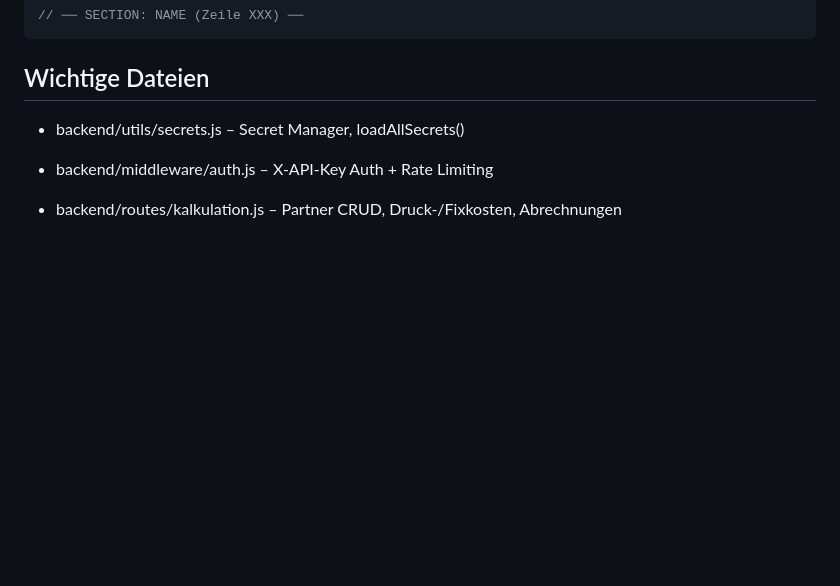
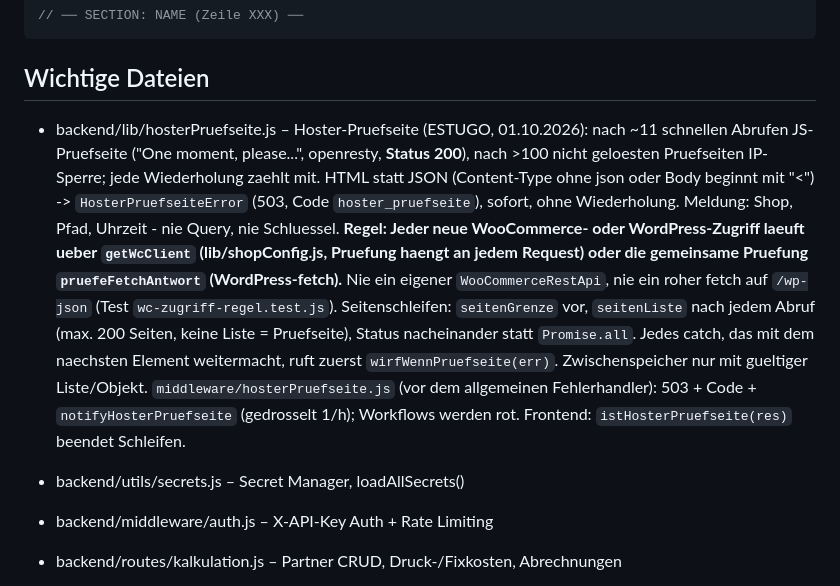
Before and after one commit to Jammifashion/mission-control, a Markdown page: CLAUDE.md, the part around the change. Drawn GitHub-style; blank space fills up the shorter version.

Commit message:
docs(claude): Regel fuer WooCommerce/WordPress-Zugriffe (Hoster-Pruefseite)
Jeder neue WC- oder WP-Zugriff laeuft ueber getWcClient oder
pruefeFetchAntwort; Seitenschleifen, catch und Zwischenspeicher nach dem
Muster aus lib/hosterPruefseite.js.

Co-Authored-By: Claude Opus 5.5 <noreply@anthropic.com>

````diff
--- a/CLAUDE.md
+++ b/CLAUDE.md
@@ -29,6 +29,21 @@ Neue Sektionen immer mit Anker versehen:
 ```
 
 ## Wichtige Dateien
+- backend/lib/hosterPruefseite.js – Hoster-Pruefseite (ESTUGO, 01.10.2026): nach ~11 schnellen
+  Abrufen JS-Pruefseite ("One moment, please...", openresty, **Status 200**), nach >100 nicht
+  geloesten Pruefseiten IP-Sperre; jede Wiederholung zaehlt mit. HTML statt JSON (Content-Type
+  ohne json oder Body beginnt mit "<") -> `HosterPruefseiteError` (503, Code `hoster_pruefseite`),
+  sofort, ohne Wiederholung. Meldung: Shop, Pfad, Uhrzeit - nie Query, nie Schluessel.
+  **Regel: Jeder neue WooCommerce- oder WordPress-Zugriff laeuft ueber `getWcClient`
+  (lib/shopConfig.js, Pruefung haengt an jedem Request) oder die gemeinsame Pruefung
+  `pruefeFetchAntwort` (WordPress-fetch).** Nie ein eigener `WooCommerceRestApi`, nie ein
+  roher fetch auf `/wp-json` (Test `wc-zugriff-regel.test.js`). Seitenschleifen: `seitenGrenze`
+  vor, `seitenListe` nach jedem Abruf (max. 200 Seiten, keine Liste = Pruefseite), Status
+  nacheinander statt `Promise.all`. Jedes catch, das mit dem naechsten Element weitermacht,
+  ruft zuerst `wirfWennPruefseite(err)`. Zwischenspeicher nur mit gueltiger Liste/Objekt.
+  `middleware/hosterPruefseite.js` (vor dem allgemeinen Fehlerhandler): 503 + Code +
+  `notifyHosterPruefseite` (gedrosselt 1/h); Workflows werden rot. Frontend:
+  `istHosterPruefseite(res)` beendet Schleifen.
 - backend/utils/secrets.js – Secret Manager, loadAllSecrets()
 - backend/middleware/auth.js – X-API-Key Auth + Rate Limiting
 - backend/routes/kalkulation.js – Partner CRUD, Druck-/Fixkosten, Abrechnungen
````
